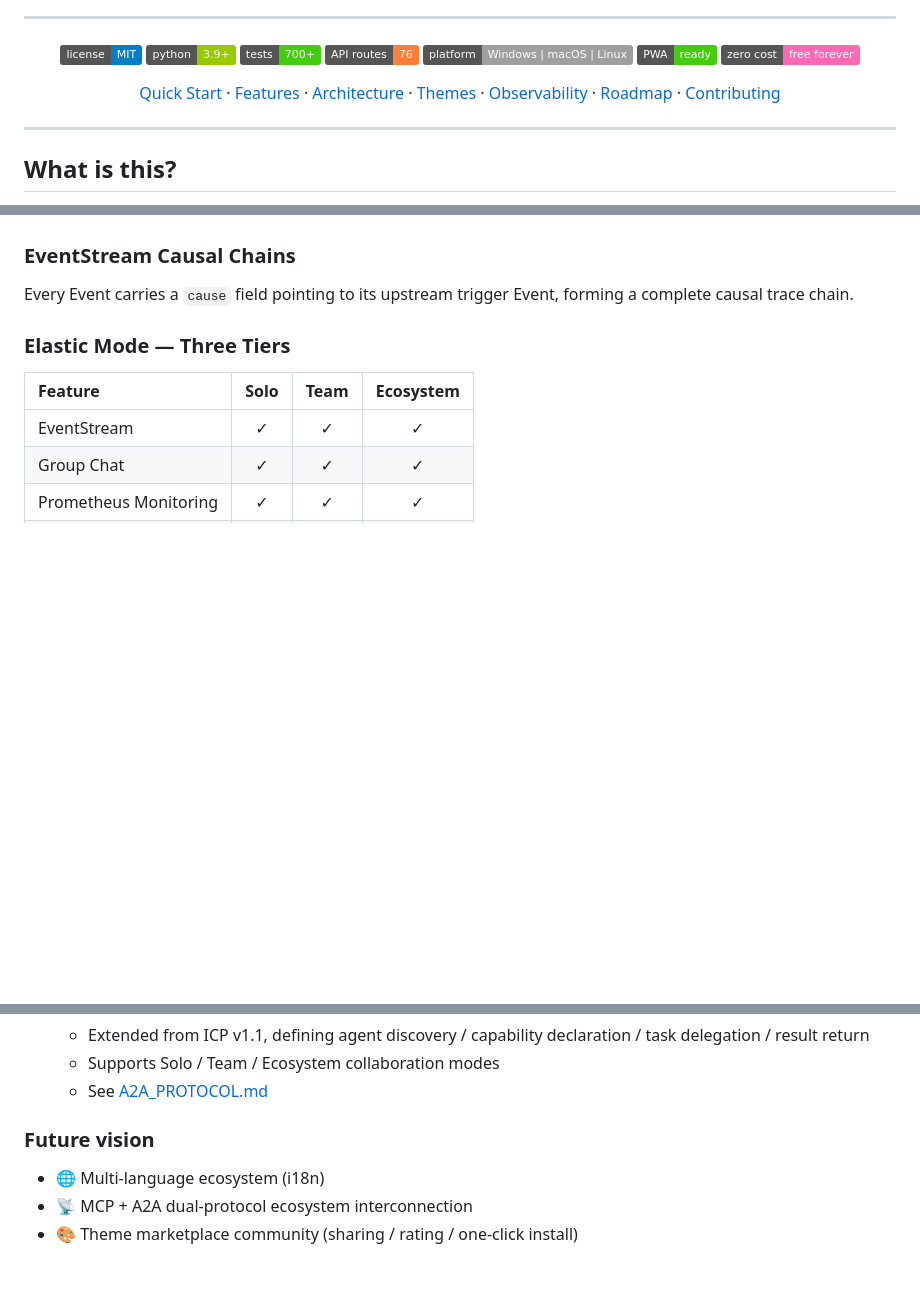
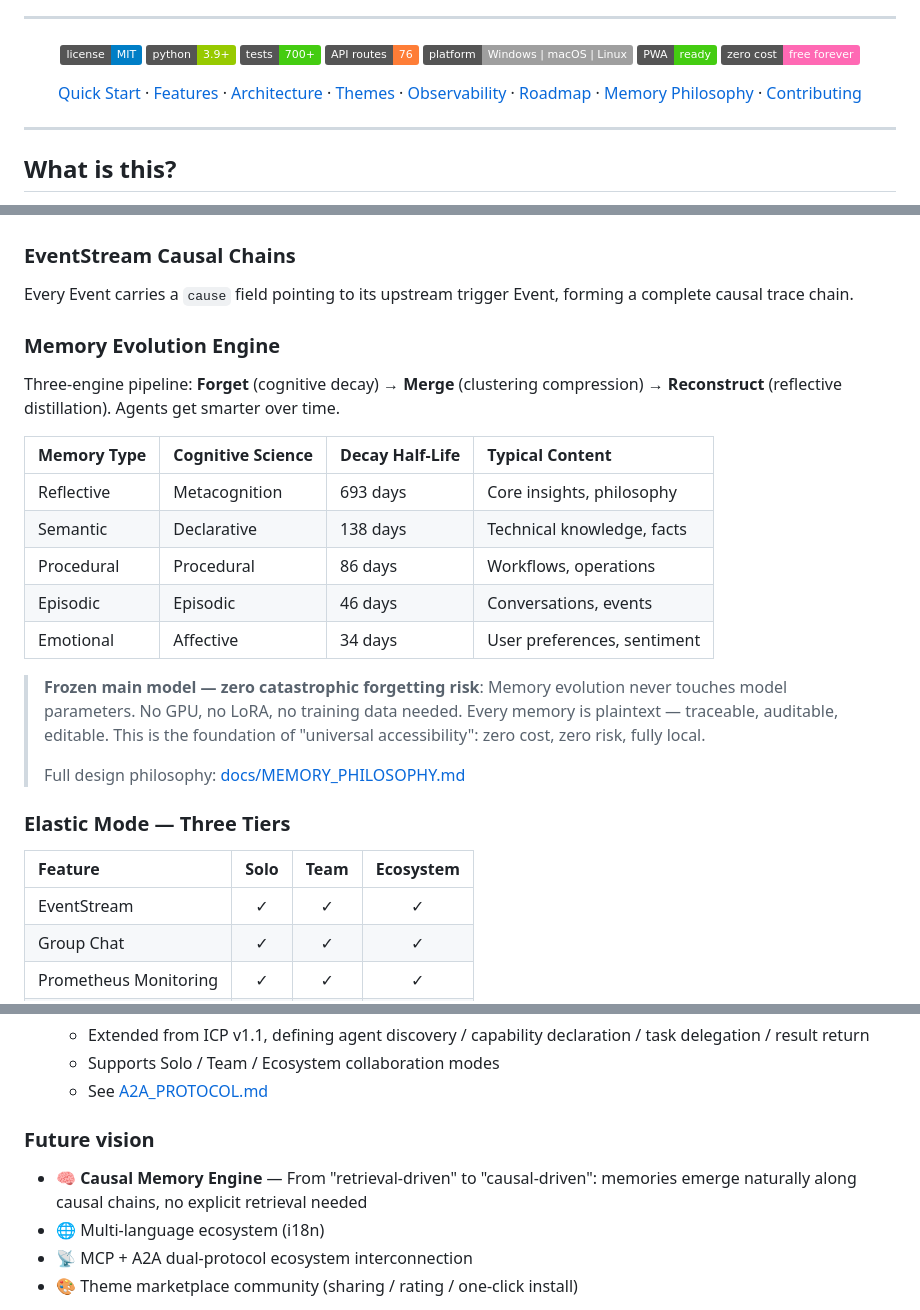
Before and after one commit to Ninefoldatwill/homestream, a Markdown page: README_EN.md, 3 parts joined by grey strips. GitHub-like rendering; badges without logos; blank space fills up the shorter version.

```diff
--- a/README_EN.md
+++ b/README_EN.md
@@ -39,6 +39,7 @@ English | [中文](README.md)
   <a href="#-theme-marketplace">Themes</a> ·
   <a href="#observability">Observability</a> ·
   <a href="#roadmap">Roadmap</a> ·
+  <a href="docs/MEMORY_PHILOSOPHY.md">Memory Philosophy</a> ·
   <a href="CONTRIBUTING.md">Contributing</a>
 </p>
 
@@ -213,6 +214,22 @@ HomeStream practices **Loop Engineering** — tasks run in autonomous loops rath
 ### EventStream Causal Chains
 
 Every Event carries a `cause` field pointing to its upstream trigger Event, forming a complete causal trace chain.
+
+### Memory Evolution Engine
+
+Three-engine pipeline: **Forget** (cognitive decay) → **Merge** (clustering compression) → **Reconstruct** (reflective distillation). Agents get smarter over time.
+
+| Memory Type | Cognitive Science | Decay Half-Life | Typical Content |
+|:------------|:------------------|:----------------|:----------------|
+| Reflective | Metacognition | 693 days | Core insights, philosophy |
+| Semantic | Declarative | 138 days | Technical knowledge, facts |
+| Procedural | Procedural | 86 days | Workflows, operations |
+| Episodic | Episodic | 46 days | Conversations, events |
+| Emotional | Affective | 34 days | User preferences, sentiment |
+
+> **Frozen main model — zero catastrophic forgetting risk**: Memory evolution never touches model parameters. No GPU, no LoRA, no training data needed. Every memory is plaintext — traceable, auditable, editable. This is the foundation of "universal accessibility": zero cost, zero risk, fully local.
+>
+> Full design philosophy: [docs/MEMORY_PHILOSOPHY.md](docs/MEMORY_PHILOSOPHY.md)
 
 ### Elastic Mode — Three Tiers
 
@@ -443,6 +460,7 @@ Full comparison and setup guide: [docs/ai-coding-resources.md](docs/ai-coding-re
 
 ### Future vision
 
+- 🧠 **Causal Memory Engine** — From "retrieval-driven" to "causal-driven": memories emerge naturally along causal chains, no explicit retrieval needed
 - 🌐 Multi-language ecosystem (i18n)
 - 📡 MCP + A2A dual-protocol ecosystem interconnection
 - 🎨 Theme marketplace community (sharing / rating / one-click install)
```
Also changed, not shown: README.md (+18 -0 lines), docs/MEMORY_PHILOSOPHY.md (added, +139 -0 lines).
